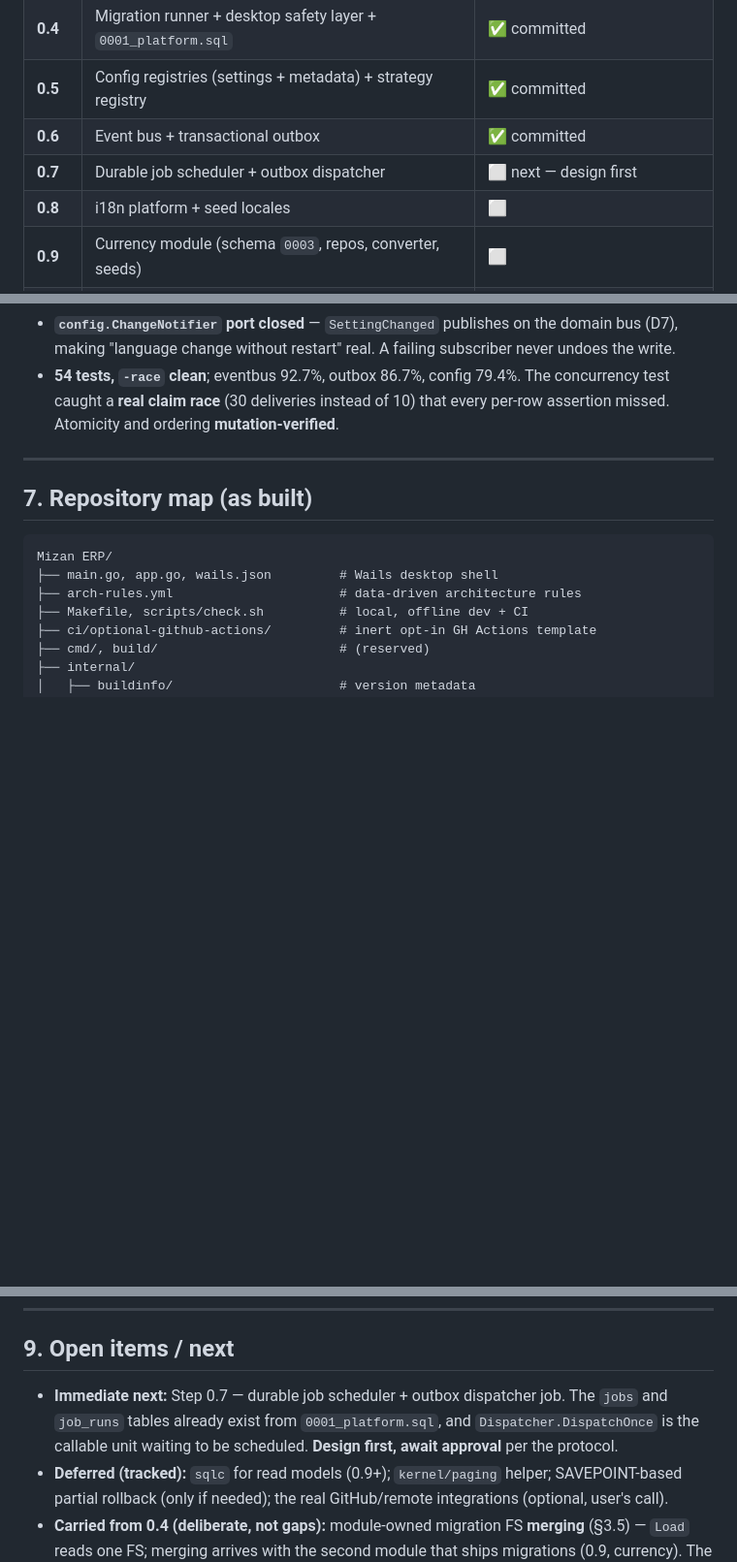
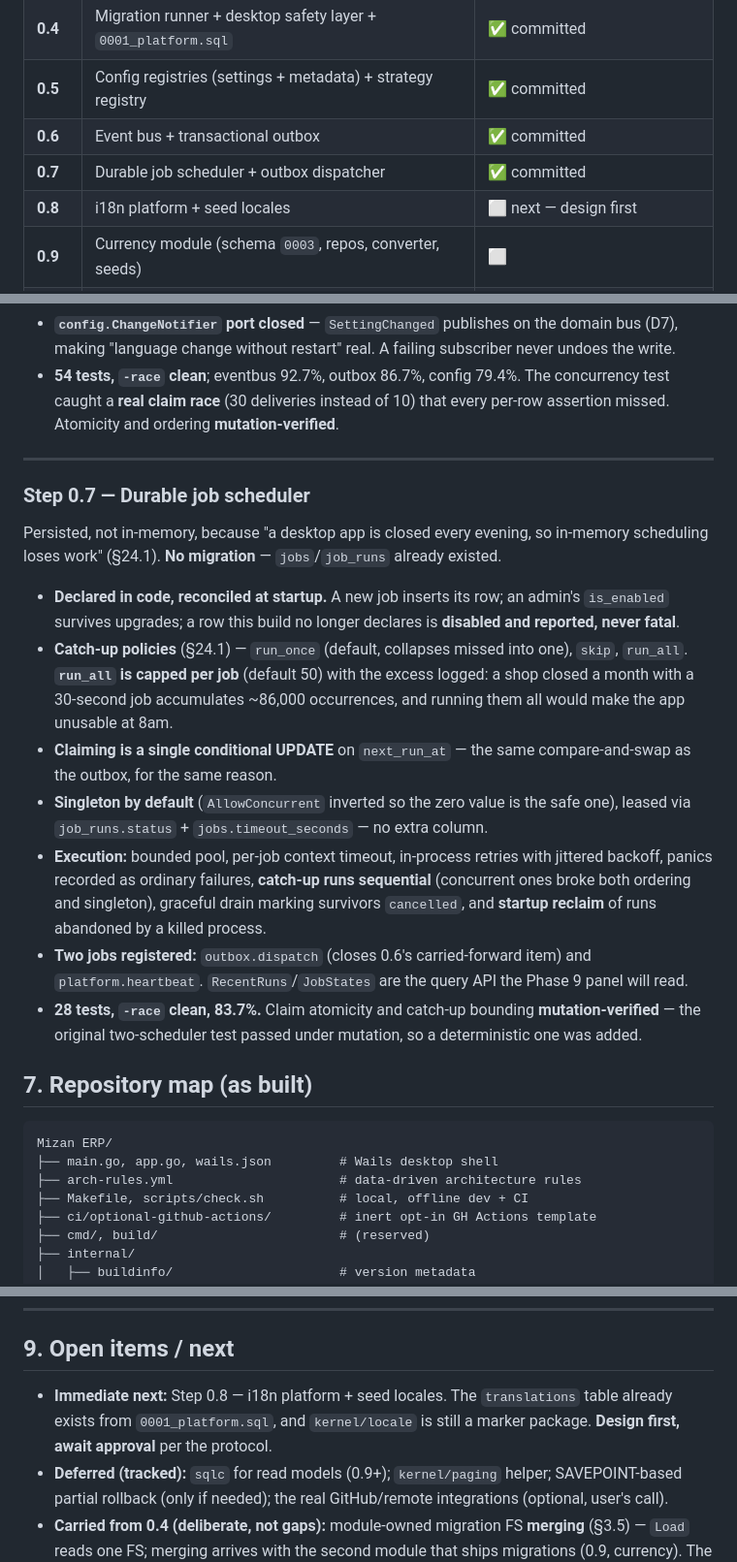
Before and after one commit to Rony-ZenAlden/Mizan-Lite, a Markdown page: docs/PROGRESS.md, 3 parts joined by grey strips. Shown at 97% size. Drawn GitHub-style; blank space fills up the shorter version.

Commit message:
docs: record Step 0.7 in PROGRESS.md
Marks 0.7 committed and sets Step 0.8 (i18n platform + seed locales) as
the next design gate — the translations table already exists from
0001_platform.sql and kernel/locale is still a marker package.

````diff
--- a/docs/PROGRESS.md
+++ b/docs/PROGRESS.md
@@ -86,8 +87,8 @@ The reusable **application kernel** future modules plug into (no business featur
 | **0.4** | Migration runner + desktop safety layer + `0001_platform.sql` | ✅ committed |
 | **0.5** | Config registries (settings + metadata) + strategy registry | ✅ committed |
 | **0.6** | Event bus + transactional outbox | ✅ committed |
-| **0.7** | Durable job scheduler + outbox dispatcher | ⬜ next — design first |
-| **0.8** | i18n platform + seed locales | ⬜ |
+| **0.7** | Durable job scheduler + outbox dispatcher | ✅ committed |
+| **0.8** | i18n platform + seed locales | ⬜ next — design first |
 | **0.9** | Currency module (schema `0003`, repos, converter, seeds) | ⬜ |
 | **0.10** | Composition root wiring the full graph + graceful shutdown | ⬜ |
 | **0.11** | Frontend foundation: tokens, primitives, shell, providers, bindings wrapper | ⬜ (base done in 0.1; full design system pending) |
@@ -219,6 +220,30 @@ separate** (§23.1): synchronous domain events, durable integration events.
 
 ---
 
+### Step 0.7 — Durable job scheduler
+Persisted, not in-memory, because "a desktop app is closed every evening, so in-memory
+scheduling loses work" (§24.1). **No migration** — `jobs`/`job_runs` already existed.
+- **Declared in code, reconciled at startup.** A new job inserts its row; an admin's
+  `is_enabled` survives upgrades; a row this build no longer declares is **disabled and
+  reported, never fatal**.
+- **Catch-up policies** (§24.1) — `run_once` (default, collapses missed into one), `skip`,
+  `run_all`. **`run_all` is capped per job** (default 50) with the excess logged: a shop closed
+  a month with a 30-second job accumulates ~86,000 occurrences, and running them all would make
+  the app unusable at 8am.
+- **Claiming is a single conditional UPDATE** on `next_run_at` — the same compare-and-swap as
+  the outbox, for the same reason.
+- **Singleton by default** (`AllowConcurrent` inverted so the zero value is the safe one),
+  leased via `job_runs.status` + `jobs.timeout_seconds` — no extra column.
+- **Execution:** bounded pool, per-job context timeout, in-process retries with jittered
+  backoff, panics recorded as ordinary failures, **catch-up runs sequential** (concurrent ones
+  broke both ordering and singleton), graceful drain marking survivors `cancelled`, and
+  **startup reclaim** of runs abandoned by a killed process.
+- **Two jobs registered:** `outbox.dispatch` (closes 0.6's carried-forward item) and
+  `platform.heartbeat`. `RecentRuns`/`JobStates` are the query API the Phase 9 panel will read.
+- **28 tests, `-race` clean, 83.7%.** Claim atomicity and catch-up bounding
+  **mutation-verified** — the original two-scheduler test passed under mutation, so a
+  deterministic one was added.
+
 ## 7. Repository map (as built)
 
 ```
@@ -267,10 +293,9 @@ Prereqs present: Go 1.26, Node 22, golangci-lint. **Not installed locally:** the
 
 ## 9. Open items / next
 
-- **Immediate next:** Step 0.7 — durable job scheduler + outbox dispatcher job. The `jobs`
-  and `job_runs` tables already exist from `0001_platform.sql`, and `Dispatcher.DispatchOnce`
-  is the callable unit waiting to be scheduled. **Design first, await approval** per the
-  protocol.
+- **Immediate next:** Step 0.8 — i18n platform + seed locales. The `translations` table
+  already exists from `0001_platform.sql`, and `kernel/locale` is still a marker package.
+  **Design first, await approval** per the protocol.
 - **Deferred (tracked):** `sqlc` for read models (0.9+); `kernel/paging` helper; SAVEPOINT-based
   partial rollback (only if needed); the real GitHub/remote integrations (optional, user's call).
 - **Carried from 0.4 (deliberate, not gaps):** module-owned migration FS **merging** (§3.5) —
````
Also changed, not shown: other parts of docs/PROGRESS.md (+3 -0 lines).
